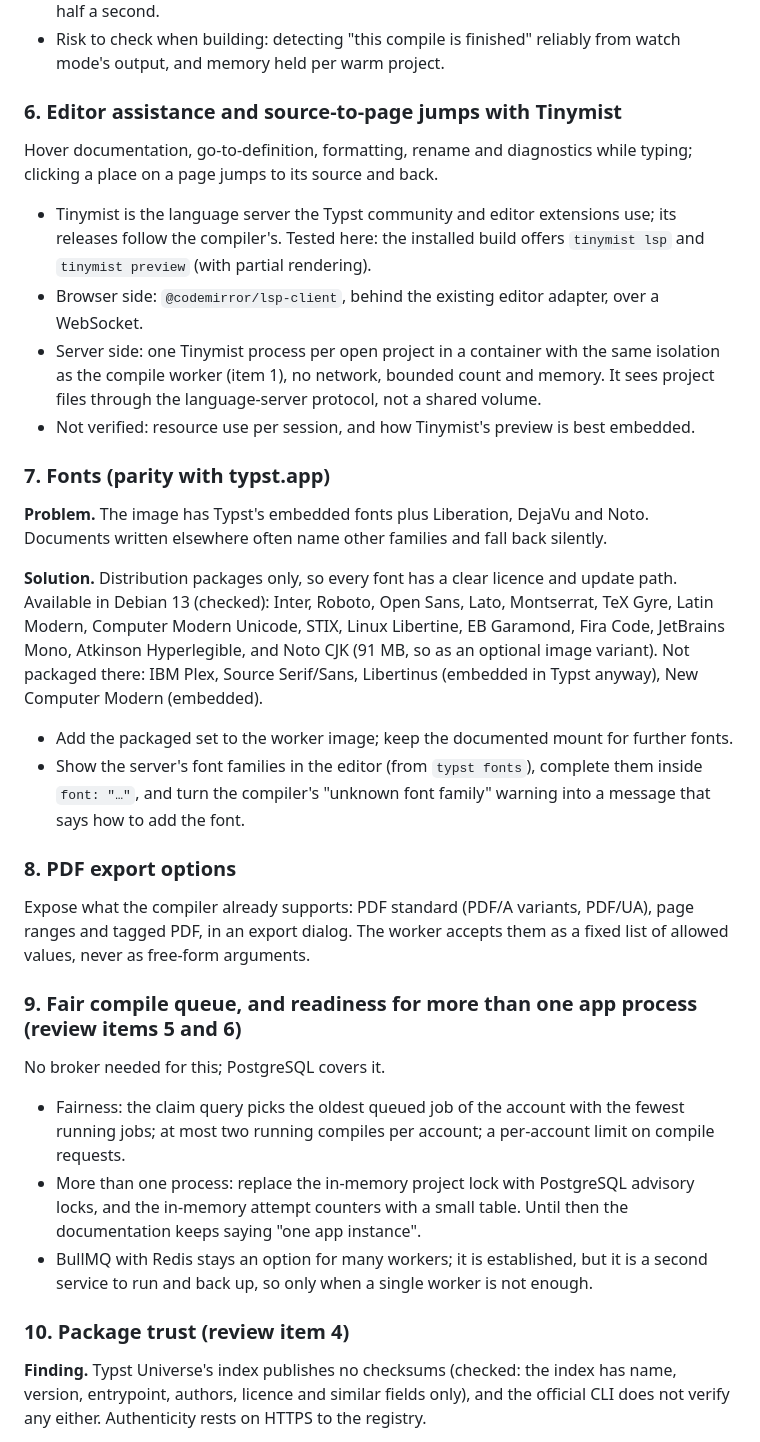
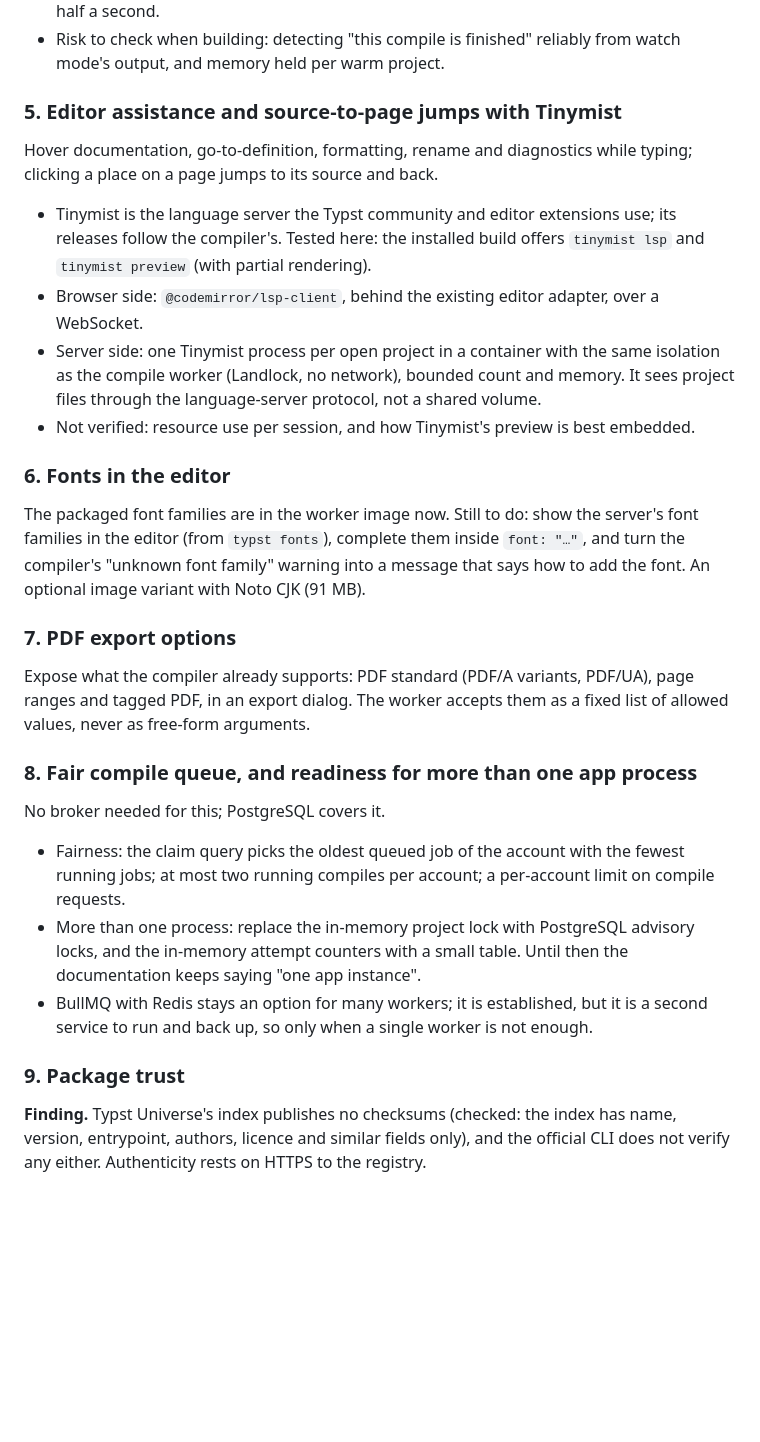
Before and after one commit to pruefsumme/kernic, a Markdown page: docs/backlog.md, the part around one of its changes. Drawn GitHub-style; blank space fills up the shorter version.

```diff
--- a/docs/backlog.md
+++ b/docs/backlog.md
@@ -136,7 +100,7 @@ Cold compiles remain for exports and for the first compile.
 - Risk to check when building: detecting "this compile is finished" reliably from watch mode's
   output, and memory held per warm project.
 
-### 6. Editor assistance and source-to-page jumps with Tinymist
+### 5. Editor assistance and source-to-page jumps with Tinymist
 
 Hover documentation, go-to-definition, formatting, rename and diagnostics while typing; clicking
 a place on a page jumps to its source and back.
@@ -146,34 +110,24 @@ a place on a page jumps to its source and back.
   `tinymist preview` (with partial rendering).
 - Browser side: `@codemirror/lsp-client`, behind the existing editor adapter, over a WebSocket.
 - Server side: one Tinymist process per open project in a container with the same isolation as
-  the compile worker (item 1), no network, bounded count and memory. It sees project files
+  the compile worker (Landlock, no network), bounded count and memory. It sees project files
   through the language-server protocol, not a shared volume.
 - Not verified: resource use per session, and how Tinymist's preview is best embedded.
 
-### 7. Fonts (parity with typst.app)
+### 6. Fonts in the editor
 
-**Problem.** The image has Typst's embedded fonts plus Liberation, DejaVu and Noto. Documents
-written elsewhere often name other families and fall back silently.
+The packaged font families are in the worker image now. Still to do: show the server's font
+families in the editor (from `typst fonts`), complete them inside `font: "…"`, and turn the
+compiler's "unknown font family" warning into a message that says how to add the font. An
+optional image variant with Noto CJK (91 MB).
 
-**Solution.** Distribution packages only, so every font has a clear licence and update path.
-Available in Debian 13 (checked): Inter, Roboto, Open Sans, Lato, Montserrat, TeX Gyre,
-Latin Modern, Computer Modern Unicode, STIX, Linux Libertine, EB Garamond, Fira Code, JetBrains
-Mono, Atkinson Hyperlegible, and Noto CJK (91 MB, so as an optional image variant). Not packaged
-there: IBM Plex, Source Serif/Sans, Libertinus (embedded in Typst anyway), New Computer Modern
-(embedded).
-
-- Add the packaged set to the worker image; keep the documented mount for further fonts.
-- Show the server's font families in the editor (from `typst fonts`), complete them inside
-  `font: "…"`, and turn the compiler's "unknown font family" warning into a message that says
-  how to add the font.
-
-### 8. PDF export options
+### 7. PDF export options
 
 Expose what the compiler already supports: PDF standard (PDF/A variants, PDF/UA), page ranges
 and tagged PDF, in an export dialog. The worker accepts them as a fixed list of allowed values,
 never as free-form arguments.
 
-### 9. Fair compile queue, and readiness for more than one app process (review items 5 and 6)
+### 8. Fair compile queue, and readiness for more than one app process
 
 No broker needed for this; PostgreSQL covers it.
 
@@ -185,7 +139,7 @@ No broker needed for this; PostgreSQL covers it.
 - BullMQ with Redis stays an option for many workers; it is established, but it is a second
   service to run and back up, so only when a single worker is not enough.
 
-### 10. Package trust (review item 4)
+### 9. Package trust
 
 **Finding.** Typst Universe's index publishes no checksums (checked: the index has name,
 version, entrypoint, authors, licence and similar fields only), and the official CLI does not
```
Also changed, not shown: other parts of docs/backlog.md (+14 -47 lines), docs/security.md (+17 -14 lines), docs/self-hosting.md (+8 -3 lines).
